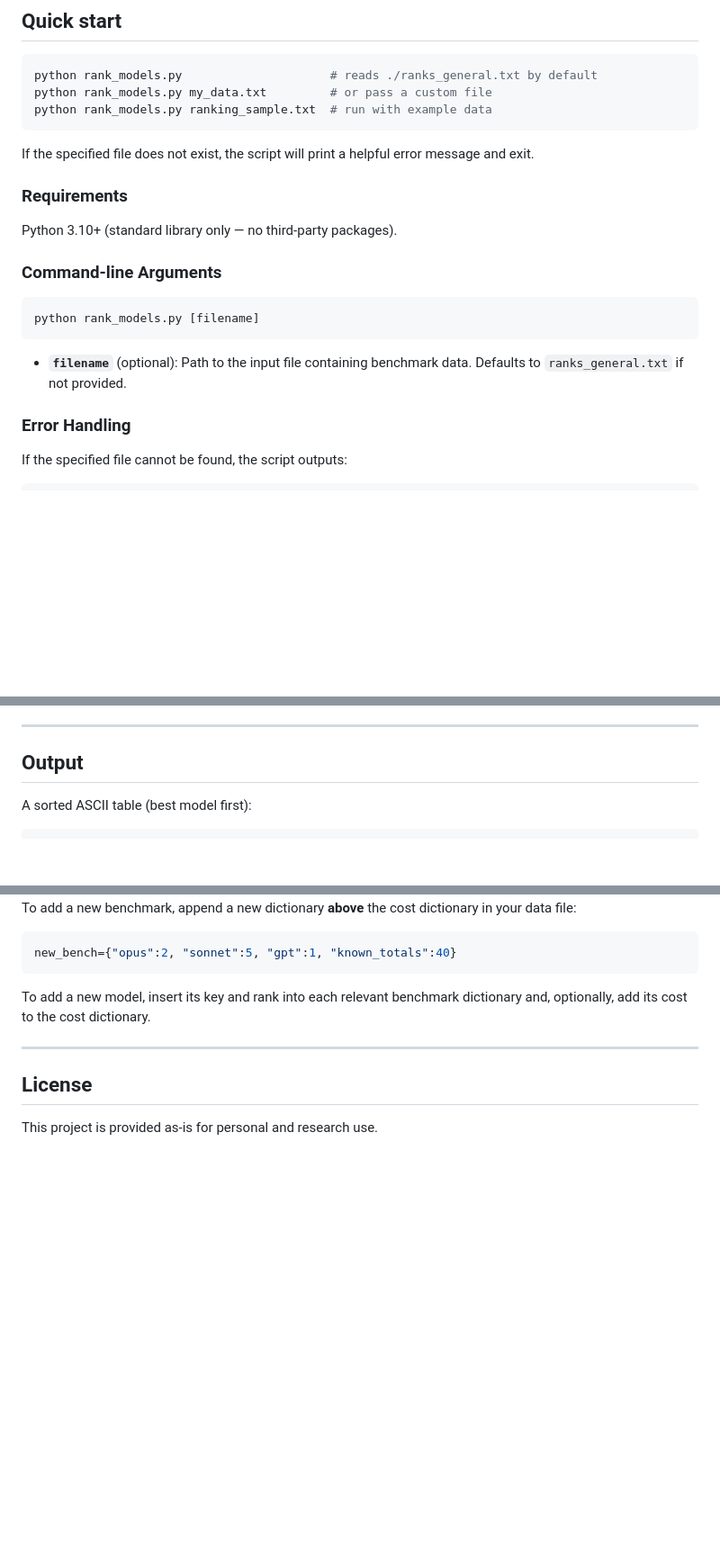
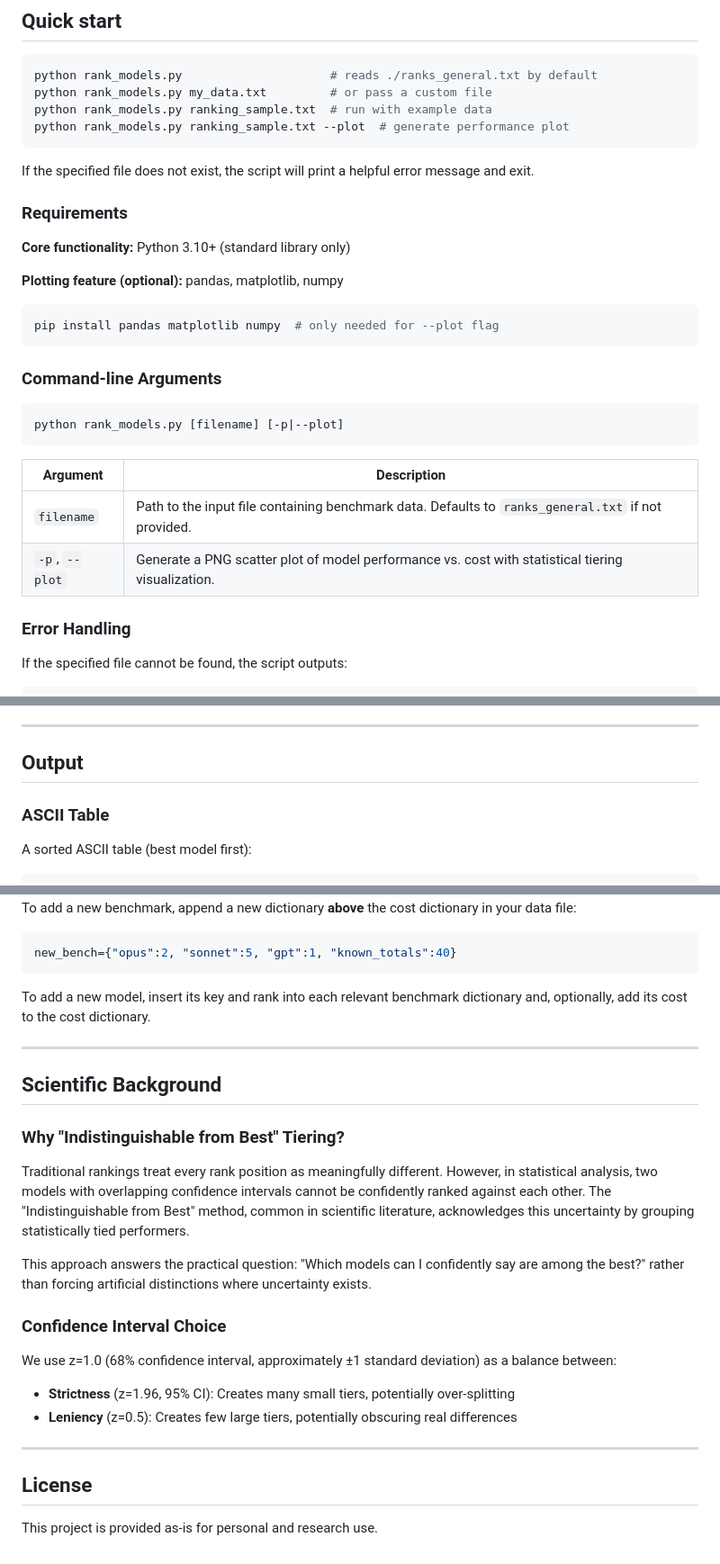
Before and after one commit to rsnemmen/rank-clippies, a Markdown page: README.md, 3 parts joined by grey strips. Shown at 90% size. Drawn GitHub-style; blank space fills up the shorter version.

````diff
--- a/README.md
+++ b/README.md
@@ -16,21 +18,30 @@ Raw ranks from different benchmarks are not directly comparable. A rank of 10 on
 python rank_models.py                     # reads ./ranks_general.txt by default
 python rank_models.py my_data.txt         # or pass a custom file
 python rank_models.py ranking_sample.txt  # run with example data
+python rank_models.py ranking_sample.txt --plot  # generate performance plot
 ```
 
 If the specified file does not exist, the script will print a helpful error message and exit.
 
 ### Requirements
 
-Python 3.10+ (standard library only — no third-party packages).
+**Core functionality:** Python 3.10+ (standard library only)
+
+**Plotting feature (optional):** pandas, matplotlib, numpy
+```bash
+pip install pandas matplotlib numpy  # only needed for --plot flag
+```
 
 ### Command-line Arguments
 
 ```
-python rank_models.py [filename]
+python rank_models.py [filename] [-p|--plot]
 ```
 
-- **`filename`** (optional): Path to the input file containing benchmark data. Defaults to `ranks_general.txt` if not provided.
+| Argument | Description |
+|----------|-------------|
+| `filename` | Path to the input file containing benchmark data. Defaults to `ranks_general.txt` if not provided. |
+| `-p`, `--plot` | Generate a PNG scatter plot of model performance vs. cost with statistical tiering visualization. |
 
 ### Error Handling
 
@@ -117,6 +128,8 @@ Model keys are compared as exact strings. No fuzzy matching or alias merging is
 
 ## Output
 
+### ASCII Table
+
 A sorted ASCII table (best model first):
 
 ```
@@ -164,6 +216,22 @@ To add a new model, insert its key and rank into each relevant benchmark diction
 
 ---
 
+## Scientific Background
+
+### Why "Indistinguishable from Best" Tiering?
+
+Traditional rankings treat every rank position as meaningfully different. However, in statistical analysis, two models with overlapping confidence intervals cannot be confidently ranked against each other. The "Indistinguishable from Best" method, common in scientific literature, acknowledges this uncertainty by grouping statistically tied performers.
+
+This approach answers the practical question: "Which models can I confidently say are among the best?" rather than forcing artificial distinctions where uncertainty exists.
+
+### Confidence Interval Choice
+
+We use z=1.0 (68% confidence interval, approximately ±1 standard deviation) as a balance between:
+- **Strictness** (z=1.96, 95% CI): Creates many small tiers, potentially over-splitting
+- **Leniency** (z=0.5): Creates few large tiers, potentially obscuring real differences
+
+---
+
 ## License
 
 This project is provided as-is for personal and research use.
````
Also changed, not shown: other parts of README.md (+41 -0 lines).
